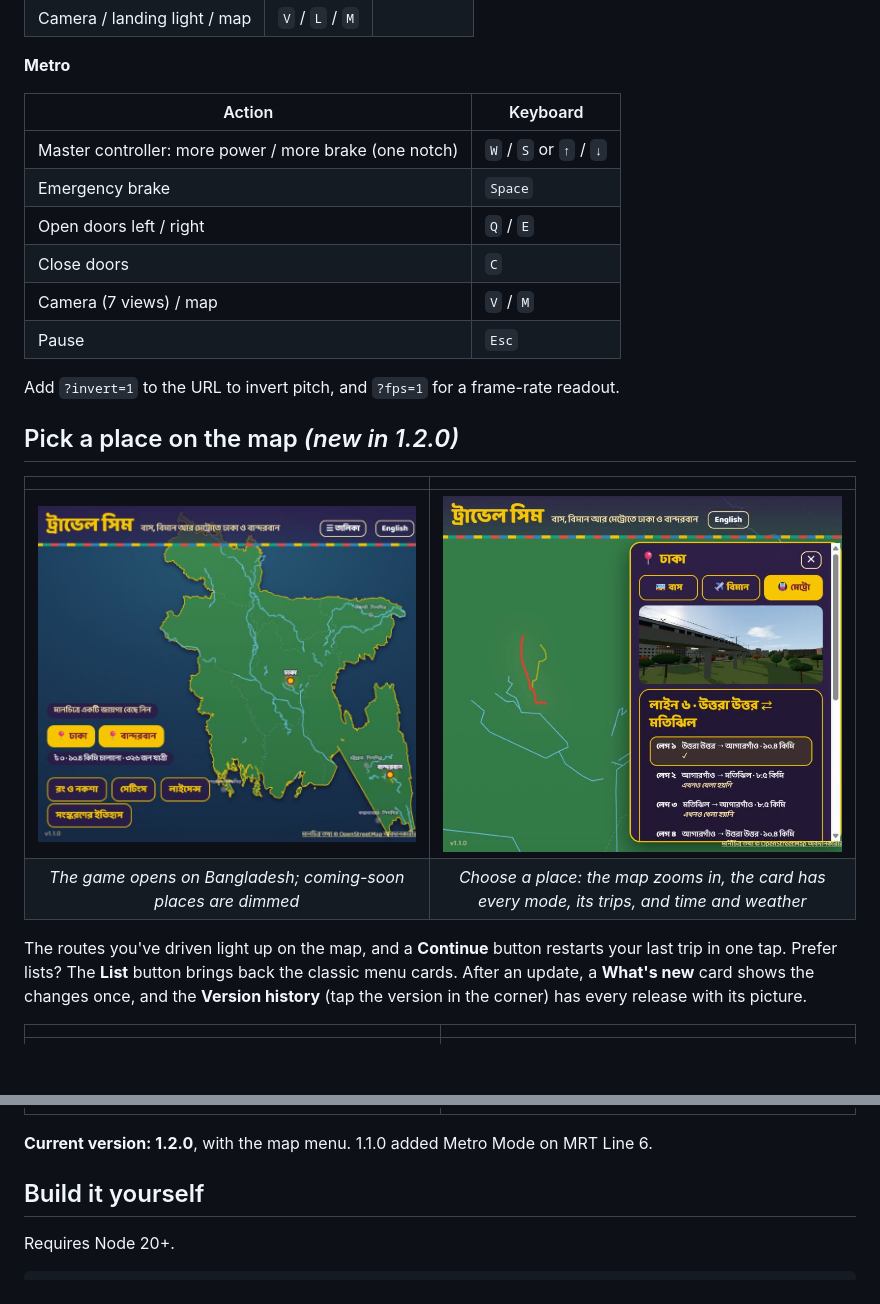
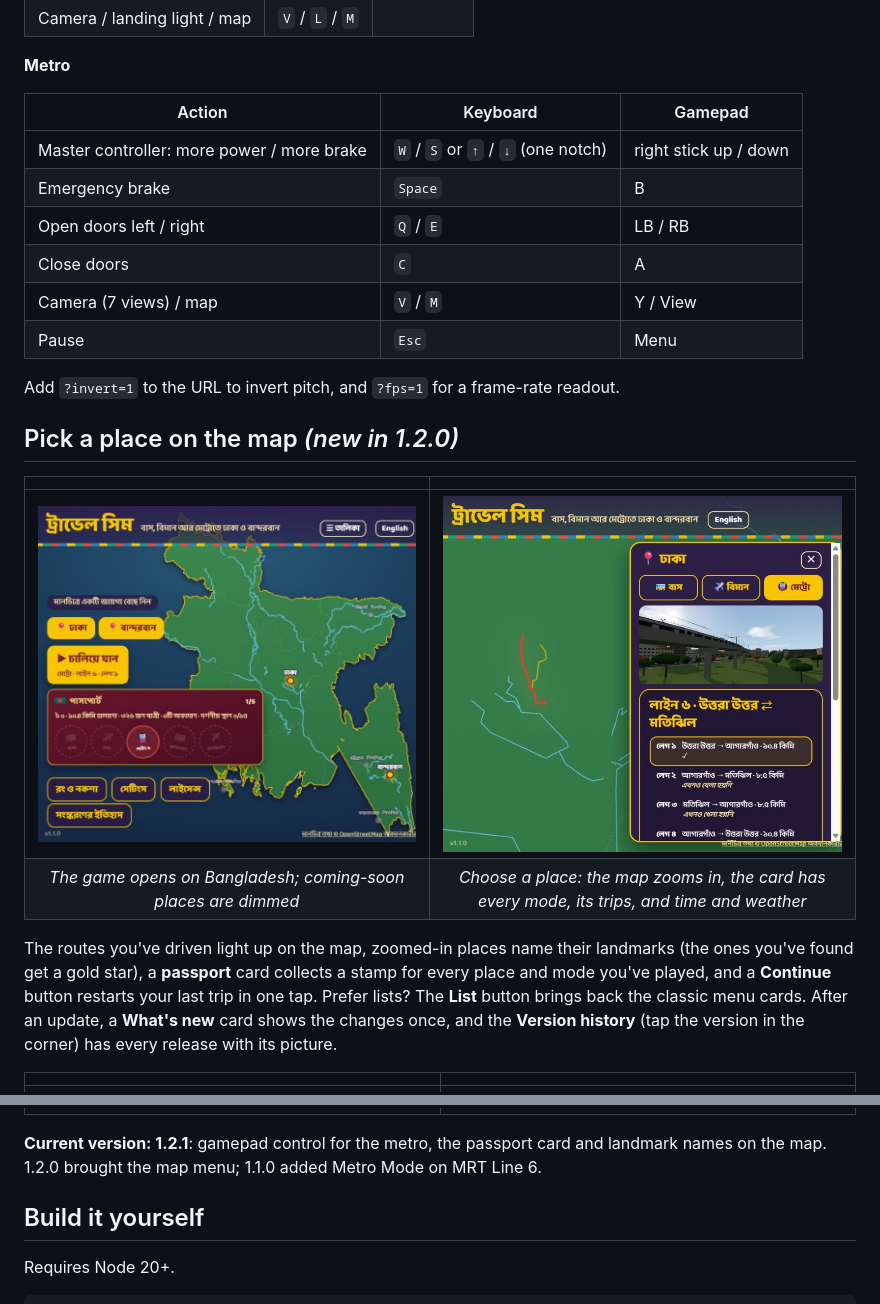
Before and after one commit to Nipun4338/travel-sim, a Markdown page: README.md, 2 parts joined by grey strips. GitHub-like rendering; pictures changed too: docs/images/menu-map.jpg; blank space fills up the shorter version.

```diff
--- a/README.md
+++ b/README.md
@@ -106,14 +106,14 @@ Touch controls work like a mobile driving sim: a steering wheel you turn with yo
 
 **Metro**
 
-| Action | Keyboard |
-|---|---|
-| Master controller: more power / more brake (one notch) | `W` / `S` or `↑` / `↓` |
-| Emergency brake | `Space` |
-| Open doors left / right | `Q` / `E` |
-| Close doors | `C` |
-| Camera (7 views) / map | `V` / `M` |
-| Pause | `Esc` |
+| Action | Keyboard | Gamepad |
+|---|---|---|
+| Master controller: more power / more brake | `W` / `S` or `↑` / `↓` (one notch) | right stick up / down |
+| Emergency brake | `Space` | B |
+| Open doors left / right | `Q` / `E` | LB / RB |
+| Close doors | `C` | A |
+| Camera (7 views) / map | `V` / `M` | Y / View |
+| Pause | `Esc` | Menu |
 
 Add `?invert=1` to the URL to invert pitch, and `?fps=1` for a frame-rate readout.
 
@@ -124,13 +124,13 @@ Add `?invert=1` to the URL to invert pitch, and `?fps=1` for a frame-rate readou
 | ![The menu: an illustrated map of Bangladesh with Dhaka and Bandarban pins](docs/images/menu-map.jpg) | ![Dhaka chosen: the map zooms in and a card offers Bus, Plane and Metro](docs/images/menu-destination.jpg) |
 | *The game opens on Bangladesh; coming-soon places are dimmed* | *Choose a place: the map zooms in, the card has every mode, its trips, and time and weather* |
 
-The routes you've driven light up on the map, and a **Continue** button restarts your last trip in one tap. Prefer lists? The **List** button brings back the classic menu cards. After an update, a **What's new** card shows the changes once, and the **Version history** (tap the version in the corner) has every release with its picture.
+The routes you've driven light up on the map, zoomed-in places name their landmarks (the ones you've found get a gold star), a **passport** card collects a stamp for every place and mode you've played, and a **Continue** button restarts your last trip in one tap. Prefer lists? The **List** button brings back the classic menu cards. After an update, a **What's new** card shows the changes once, and the **Version history** (tap the version in the corner) has every release with its picture.
 
 | | |
 |:-:|:-:|
 | ![The What's new card shown after an update](docs/images/whats-new.jpg) | ![The classic menu cards: Bus, Plane and Metro](docs/images/menu.jpg) |
 
-**Current version: 1.2.0**, with the map menu. 1.1.0 added Metro Mode on MRT Line 6.
+**Current version: 1.2.1**: gamepad control for the metro, the passport card and landmark names on the map. 1.2.0 brought the map menu; 1.1.0 added Metro Mode on MRT Line 6.
 
 ## Build it yourself
 
```
Also changed, not shown: SPEC.md (+3 -3 lines), 9 other files.
